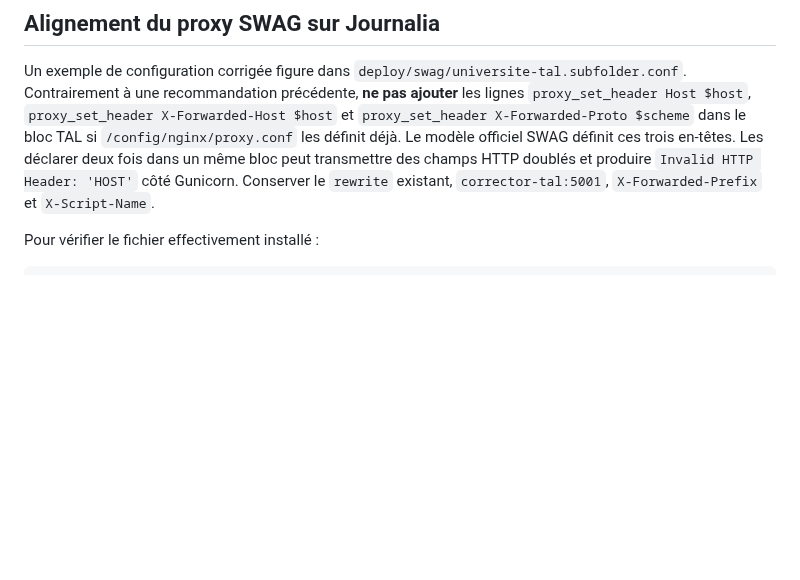
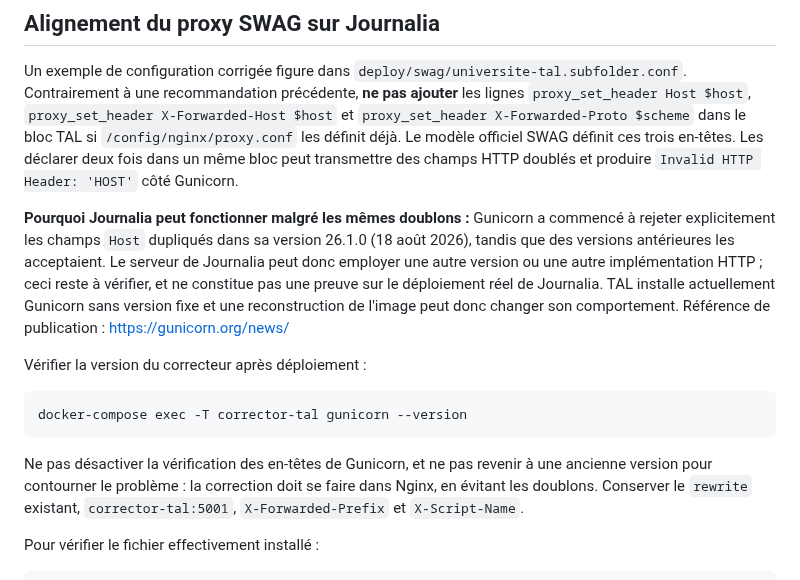
Before and after one commit to dreymond732/tal-notebook-evaluator, a Markdown page: docs/TABLEAU_BORD_ENSEIGNANT.md, the part around the change. Drawn GitHub-style; blank space fills up the shorter version.

Commit message:
Explique la divergence TAL/Journalia par le rejet des Host dupliqués depuis Gunicorn 26.1

````diff
--- a/docs/TABLEAU_BORD_ENSEIGNANT.md
+++ b/docs/TABLEAU_BORD_ENSEIGNANT.md
@@ -320,6 +320,27 @@ si `/config/nginx/proxy.conf` les définit déjà. Le modèle officiel
 SWAG définit ces trois en-têtes. Les déclarer deux fois dans un
 même bloc peut transmettre des champs HTTP doublés et produire
 `Invalid HTTP Header: 'HOST'` côté Gunicorn.
+
+**Pourquoi Journalia peut fonctionner malgré les mêmes doublons :**
+Gunicorn a commencé à rejeter explicitement les champs `Host`
+dupliqués dans sa version 26.1.0 (18 août 2026), tandis que des
+versions antérieures les acceptaient. Le serveur de Journalia peut
+donc employer une autre version ou une autre implémentation HTTP ;
+ceci reste à vérifier, et ne constitue pas une preuve sur le
+déploiement réel de Journalia. TAL installe actuellement Gunicorn
+sans version fixe et une reconstruction de l'image peut donc
+changer son comportement. Référence de publication :
+https://gunicorn.org/news/
+
+Vérifier la version du correcteur après déploiement :
+
+```bash
+docker-compose exec -T corrector-tal gunicorn --version
+```
+
+Ne pas désactiver la vérification des en-têtes de Gunicorn, et ne
+pas revenir à une ancienne version pour contourner le problème :
+la correction doit se faire dans Nginx, en évitant les doublons.
 Conserver le `rewrite` existant, `corrector-tal:5001`,
 `X-Forwarded-Prefix` et `X-Script-Name`.
 
````
